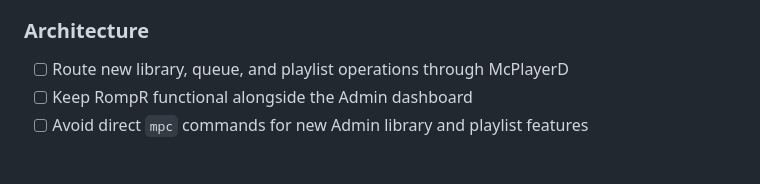
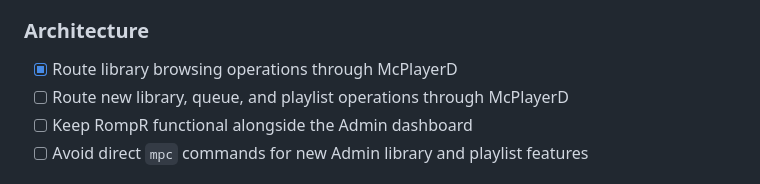
Before and after one commit to kmchal1974/mcplayerd, a Markdown page: ROADMAP.md, the part around the change. GitHub-like rendering.

Commit message:
Mark library browsing backend complete

```diff
--- a/ROADMAP.md
+++ b/ROADMAP.md
@@ -182,6 +182,7 @@ McPlayer follows a sticky network policy:
 
 ### Architecture
 
+- [x] Route library browsing operations through McPlayerD
 - [ ] Route new library, queue, and playlist operations through McPlayerD
 - [ ] Keep RompR functional alongside the Admin dashboard
 - [ ] Avoid direct `mpc` commands for new Admin library and playlist features
```
